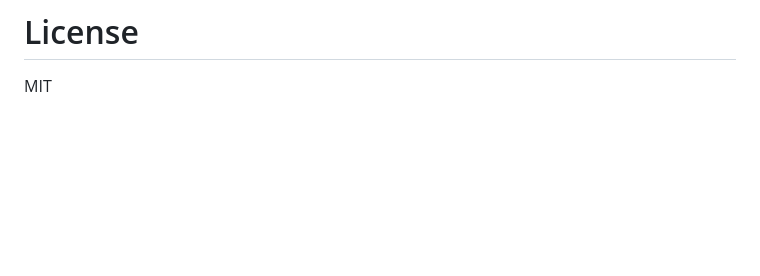
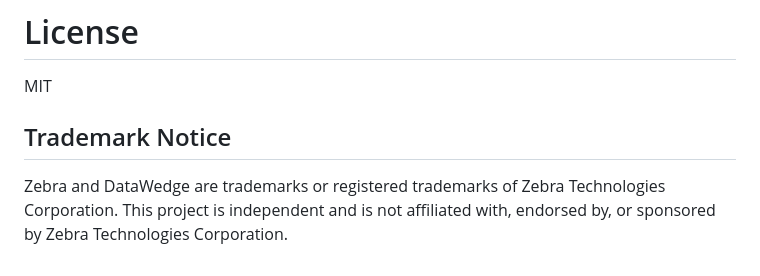
Before and after one commit to benditorok/tauri-plugin-dwrecv, a Markdown page: README.md, the part around the change. GitHub-like rendering; blank space fills up the shorter version.

Commit message:
Add trademark notice for Zebra and DataWedge in README
Co-authored-by: Copilot <copilot@github.com>

```diff
--- a/README.md
+++ b/README.md
@@ -329,3 +329,8 @@ $ ./gradlew compileDebugKotlin --scan
 # License
 
 MIT
+
+## Trademark Notice
+
+Zebra and DataWedge are trademarks or registered trademarks of Zebra Technologies Corporation.
+This project is independent and is not affiliated with, endorsed by, or sponsored by Zebra Technologies Corporation.
```
